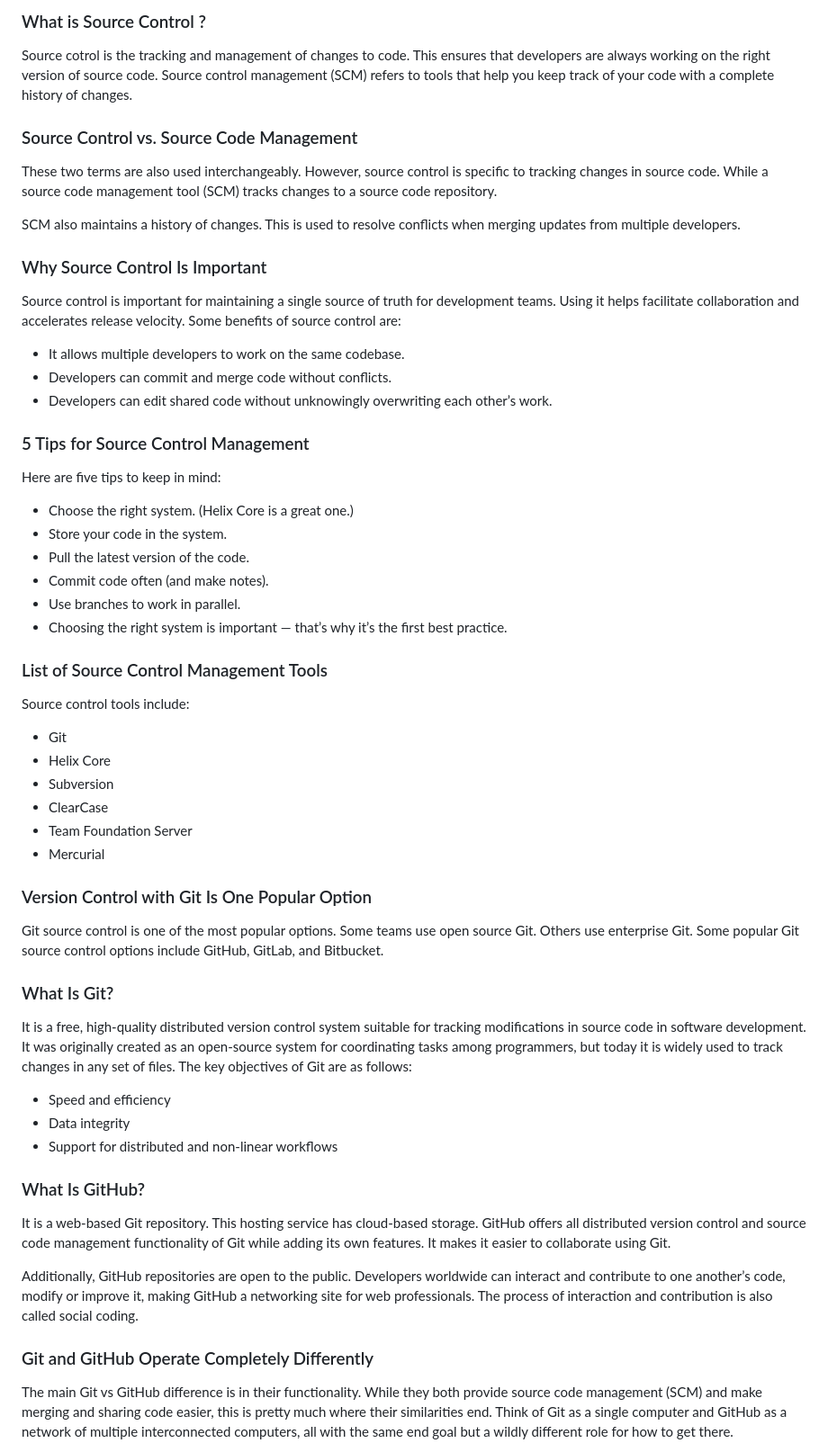
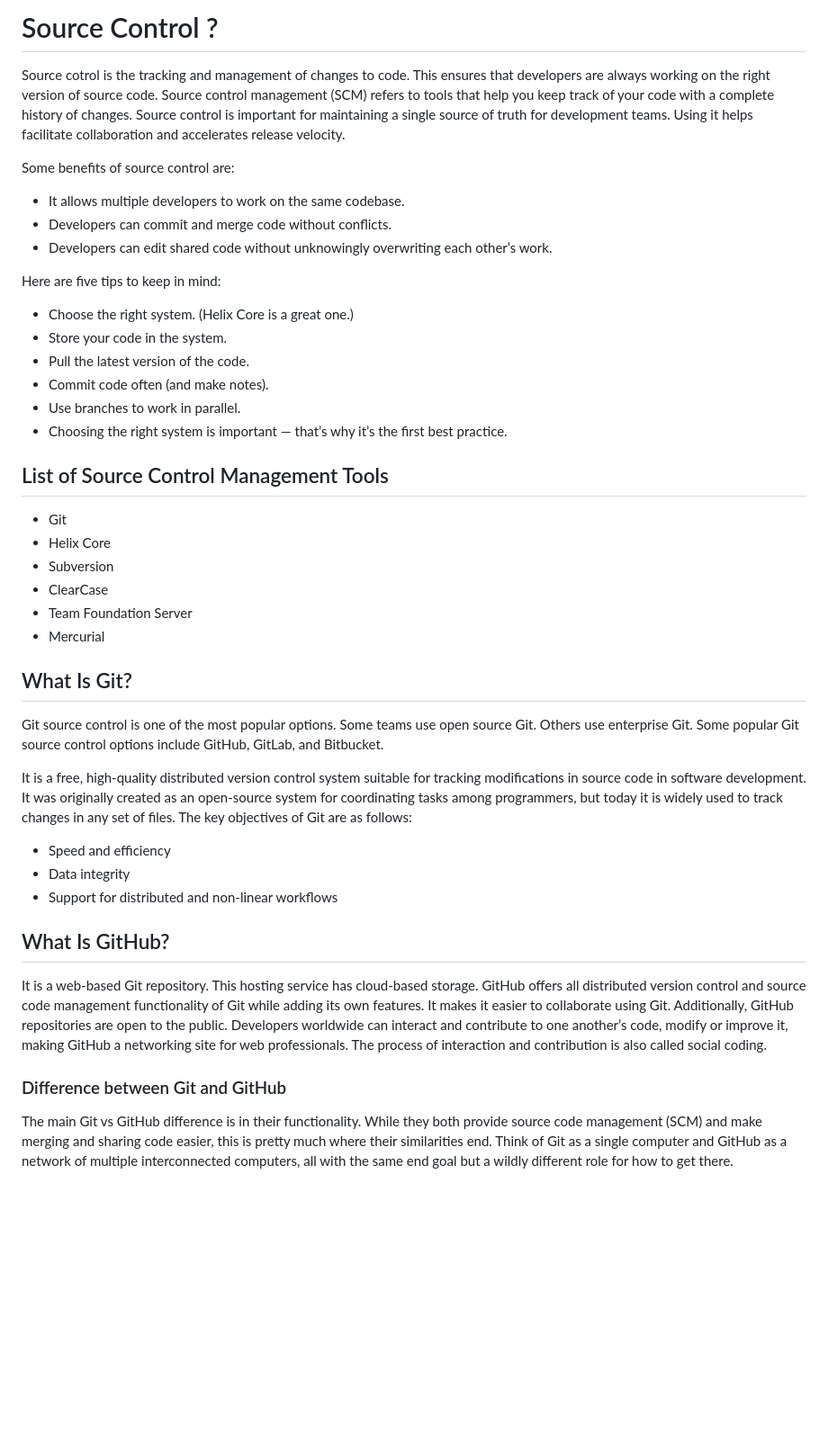
Before and after one commit to RaviTambade/SDM, a Markdown page: sourcecontrol.md, the part around one of its changes. Shown at 90% size. GitHub-like rendering; blank space fills up the shorter version.

```diff
--- a/sourcecontrol.md
+++ b/sourcecontrol.md
@@ -1,24 +1,14 @@
-### What is Source Control ?
+# Source Control ?
 Source cotrol is the tracking and management of changes to code. This ensures that developers are always working on the right version of source code.
 Source control management (SCM) refers to tools that help you keep track of your code with a complete history of changes.
+Source control is important for maintaining a single source of truth for development teams. Using it helps facilitate collaboration and accelerates release velocity.
 
-### Source Control vs. Source Code Management
-These two terms are also used interchangeably. However, source control is specific to tracking changes in source code. While a source code management tool (SCM) tracks changes to a source code repository.
-
-SCM also maintains a history of changes. This is used to resolve conflicts when merging updates from multiple developers.
-
-### Why Source Control Is Important
-Source control is important for maintaining a single source of truth for development teams. Using it helps facilitate collaboration and accelerates release velocity.
 Some benefits of source control are:
-
 - It allows multiple developers to work on the same codebase.
 - Developers can commit and merge code without conflicts.
 - Developers can edit shared code without unknowingly overwriting each other’s work.
 
-
-### 5 Tips for Source Control Management
 Here are five tips to keep in mind:
-
 - Choose the right system. (Helix Core is a great one.)
 - Store your code in the system.
 - Pull the latest version of the code.
@@ -26,31 +16,28 @@ Here are five tips to keep in mind:
 - Use branches to work in parallel.
 - Choosing the right system is important — that’s why it’s the first best practice.
 
-### List of Source Control Management Tools
-Source control tools include:
-
+## List of Source Control Management Tools
 - Git
 - Helix Core
 - Subversion
 - ClearCase
 - Team Foundation Server
 - Mercurial
-### Version Control with Git Is One Popular Option
+
+## What Is Git?
+
 Git source control is one of the most popular options. Some teams use open source Git. Others use enterprise Git. Some popular Git source control options include GitHub, GitLab, and Bitbucket.
 
-### What Is Git?
 It is a free, high-quality distributed version control system suitable for tracking modifications in source code in software development. It was originally created as an open-source system for coordinating tasks among programmers, but today it is widely used to track changes in any set of files. The key objectives of Git are as follows:
-
 - Speed and efficiency
 - Data integrity
 - Support for distributed and non-linear workflows
 
-### What Is GitHub?
+## What Is GitHub?
 It is a web-based Git repository. This hosting service has cloud-based storage. GitHub offers all distributed version control and source code management functionality of Git while adding its own features. It makes it easier to collaborate using Git.
-
 Additionally, GitHub repositories are open to the public. Developers worldwide can interact and contribute to one another’s code, modify or improve it, making GitHub a networking site for web professionals. The process of interaction and contribution is also called social coding.
 
-### Git and GitHub Operate Completely Differently
+###  Difference between Git and GitHub
 The main Git vs GitHub difference is in their functionality. While they both provide source code management (SCM) and make merging and sharing code easier, this is pretty much where their similarities end. Think of Git as a single computer and GitHub as a network of multiple interconnected computers, all with the same end goal but a wildly different role for how to get there.
 
 At its core, Git is a free, open-source software distributed version control system (DVCS) designed to manage all source code history. It can keep a history of commits, can reverse changes, and lets developers share code. Each developer must have Git installed on his or her local device to collaborate. It is commonly referred to as one of the best DevOps tools to understand and use in the developer space, and it’s among the most widely used tools today. Companies like Amazon, Facebook, and Microsoft use it, to name a few.
```
Also changed, not shown: other parts of sourcecontrol.md (+16 -29 lines).
